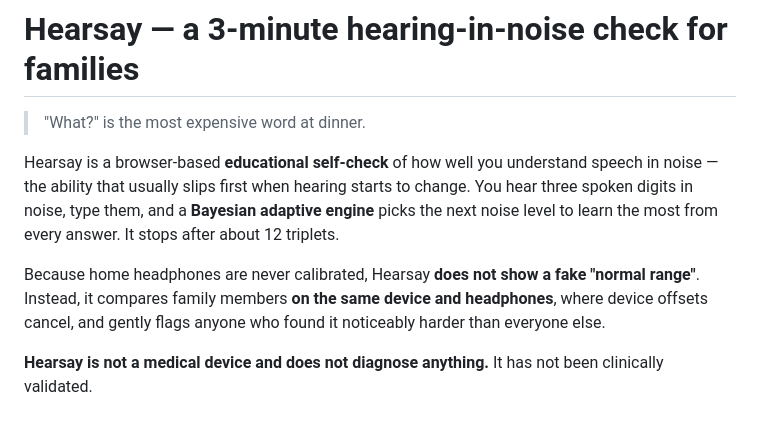
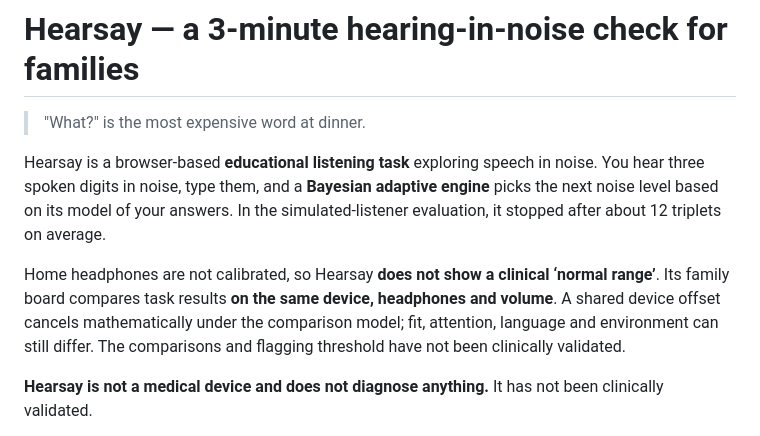
Before and after one commit to sharonbasovich/hearsay, a Markdown page: README.md, the part around the change. Rendered like a GitHub page.

Commit message:
Align README with educational task and model limits

```diff
--- a/README.md
+++ b/README.md
@@ -2,9 +2,9 @@
 
 > "What?" is the most expensive word at dinner.
 
-Hearsay is a browser-based **educational self-check** of how well you understand speech in noise — the ability that usually slips first when hearing starts to change. You hear three spoken digits in noise, type them, and a **Bayesian adaptive engine** picks the next noise level to learn the most from every answer. It stops after about 12 triplets.
+Hearsay is a browser-based **educational listening task** exploring speech in noise. You hear three spoken digits in noise, type them, and a **Bayesian adaptive engine** picks the next noise level based on its model of your answers. In the simulated-listener evaluation, it stopped after about 12 triplets on average.
 
-Because home headphones are never calibrated, Hearsay **does not show a fake "normal range"**. Instead, it compares family members **on the same device and headphones**, where device offsets cancel, and gently flags anyone who found it noticeably harder than everyone else.
+Home headphones are not calibrated, so Hearsay **does not show a clinical ‘normal range’**. Its family board compares task results **on the same device, headphones and volume**. A shared device offset cancels mathematically under the comparison model; fit, attention, language and environment can still differ. The comparisons and flagging threshold have not been clinically validated.
 
 **Hearsay is not a medical device and does not diagnose anything.** It has not been clinically validated.
 
```
